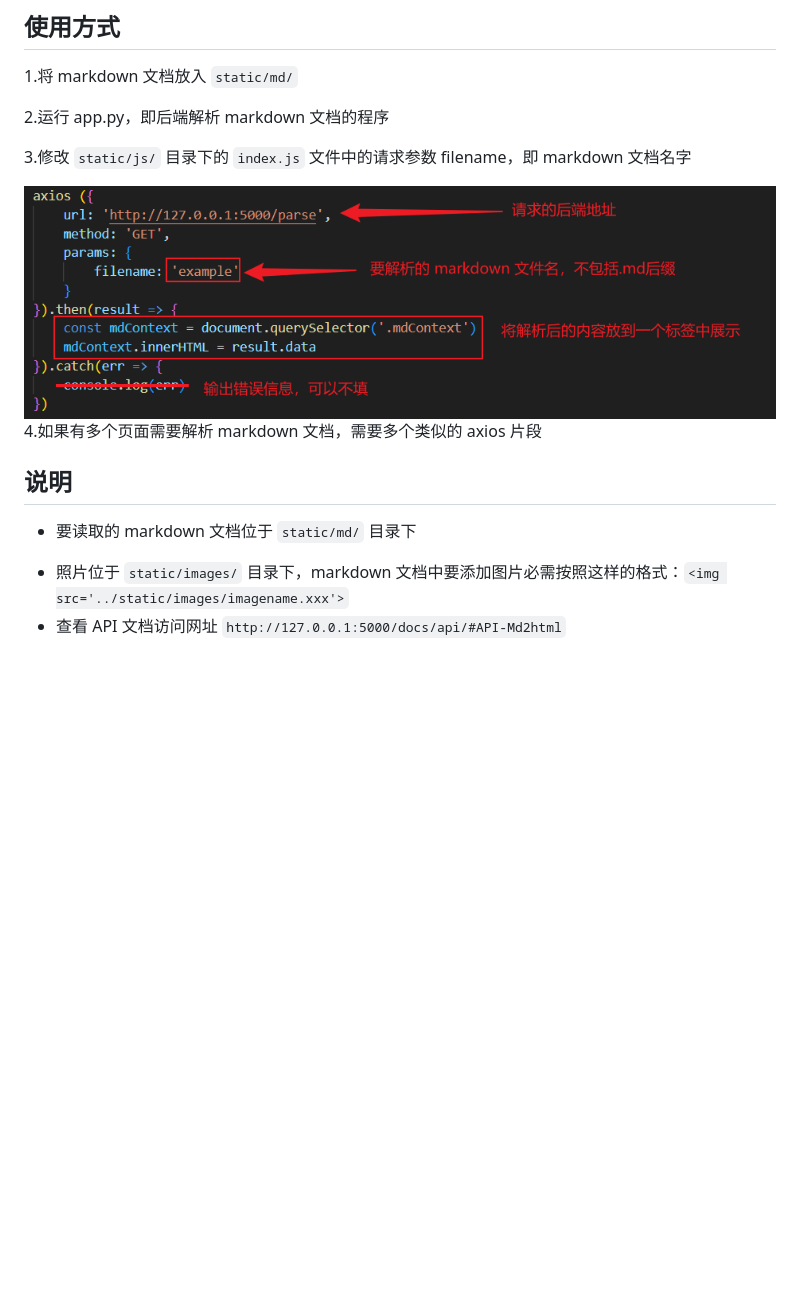
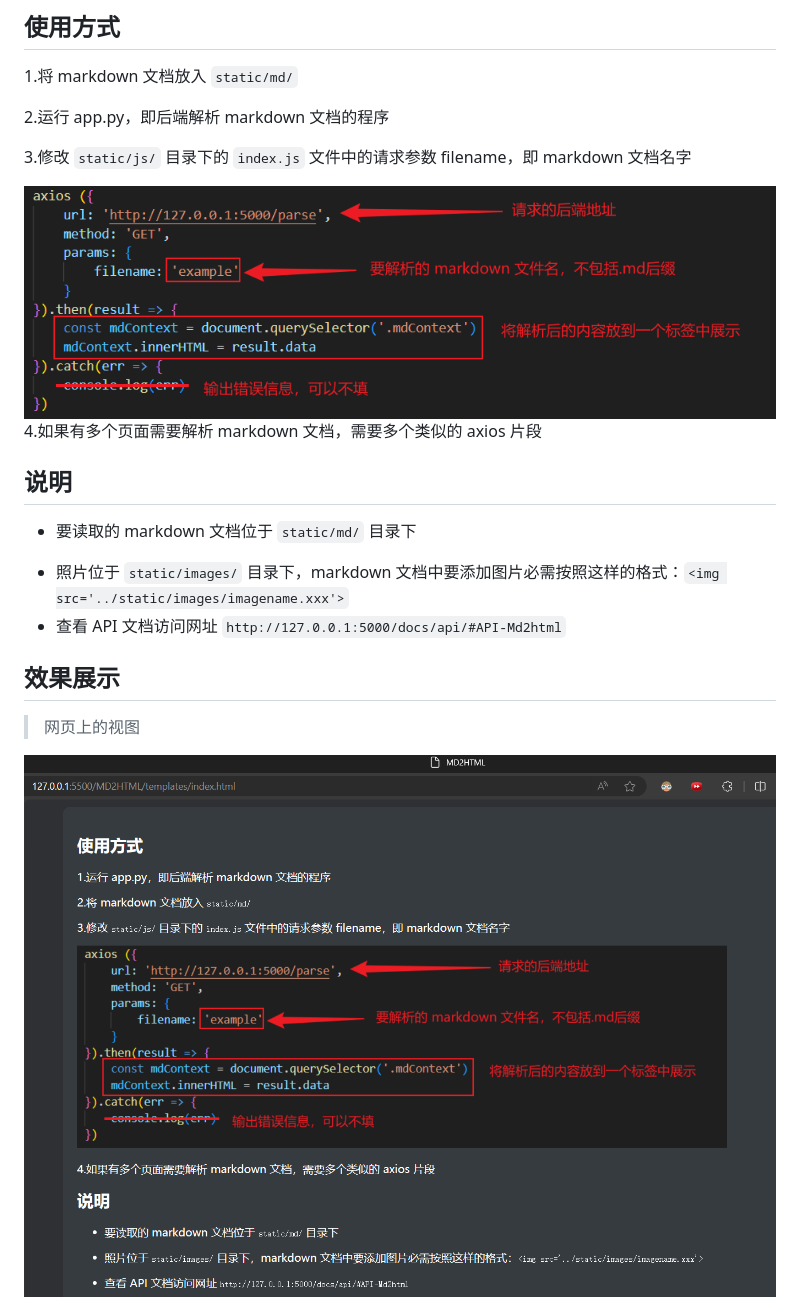
Before and after one commit to Yang-ZhiHang/md2html, a Markdown page: README.md, the part around the change. Rendered like a GitHub page; pictures changed too: static/images/html_view.png (added); blank space fills up the shorter version.

```diff
--- a/README.md
+++ b/README.md
@@ -6,7 +6,7 @@
 
 3.修改 `static/js/` 目录下的 `index.js` 文件中的请求参数 filename，即 markdown 文档名字
 
-<img src="./static/images/readme01.png">
+<img src="./static/images/axios.png">
 
 4.如果有多个页面需要解析 markdown 文档，需要多个类似的 axios 片段
 
@@ -18,3 +18,11 @@
 
 - 照片位于 `static/images/` 目录下，markdown 文档中要添加图片必需按照这样的格式：`<img src='../static/images/imagename.xxx'>`
 - 查看 API 文档访问网址 `http://127.0.0.1:5000/docs/api/#API-Md2html`
+
+
+
+## 效果展示
+
+> 网页上的视图
+
+<img src="./static/images/html_view.png">
```
Also changed, not shown: static/md/README.md (+12 -5 lines), static/images/axios.png (renamed from static/images/readme01.png), static/images/test.png (deleted), static/images/test2.png (deleted).
